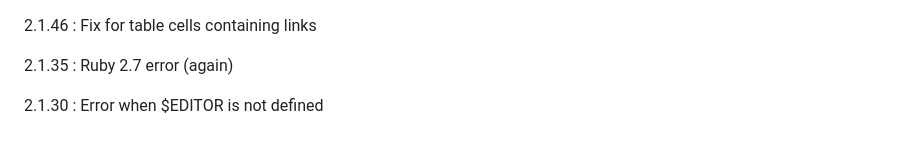
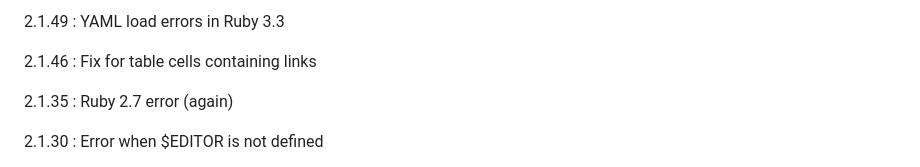
Before and after one commit to ttscoff/mdless, a Markdown page: CHANGELOG.md, the part around the change. Rendered like a GitHub page.

```diff
--- a/CHANGELOG.md
+++ b/CHANGELOG.md
@@ -1,3 +1,6 @@
+2.1.49
+: YAML load errors in Ruby 3.3
+
 2.1.46
 : Fix for table cells containing links
 
```
